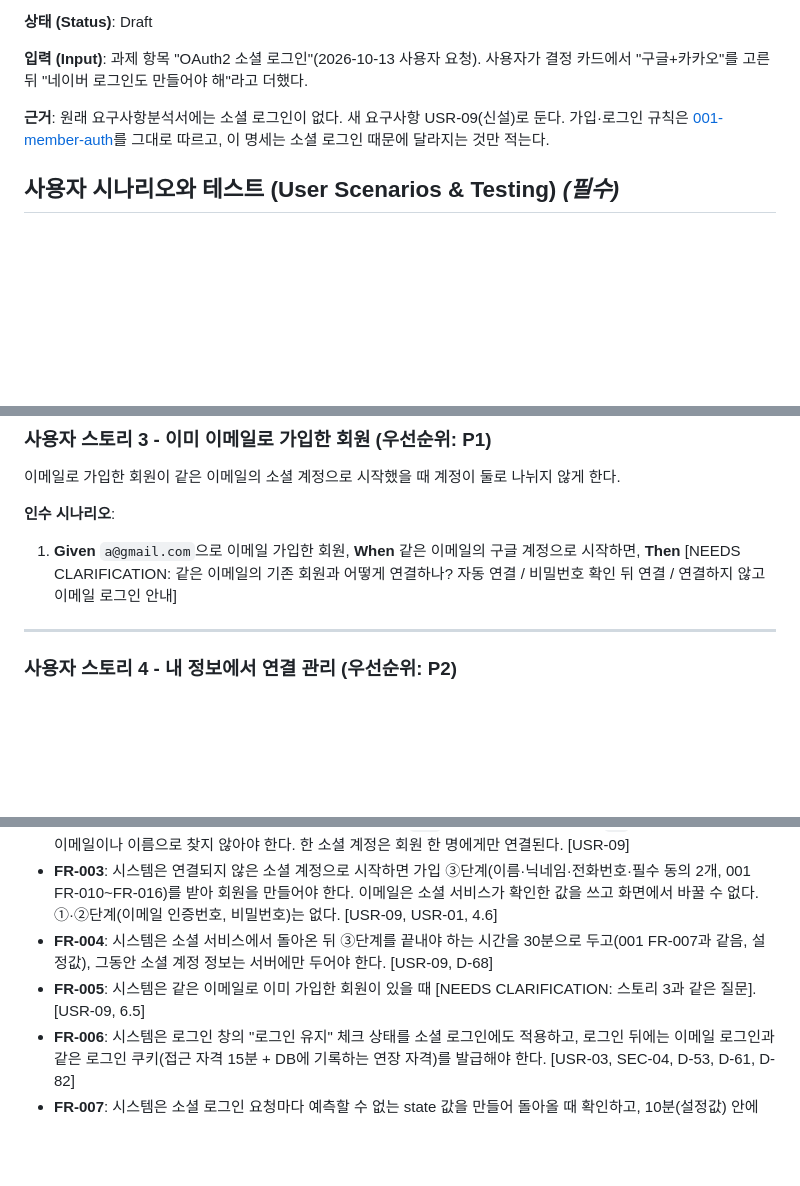
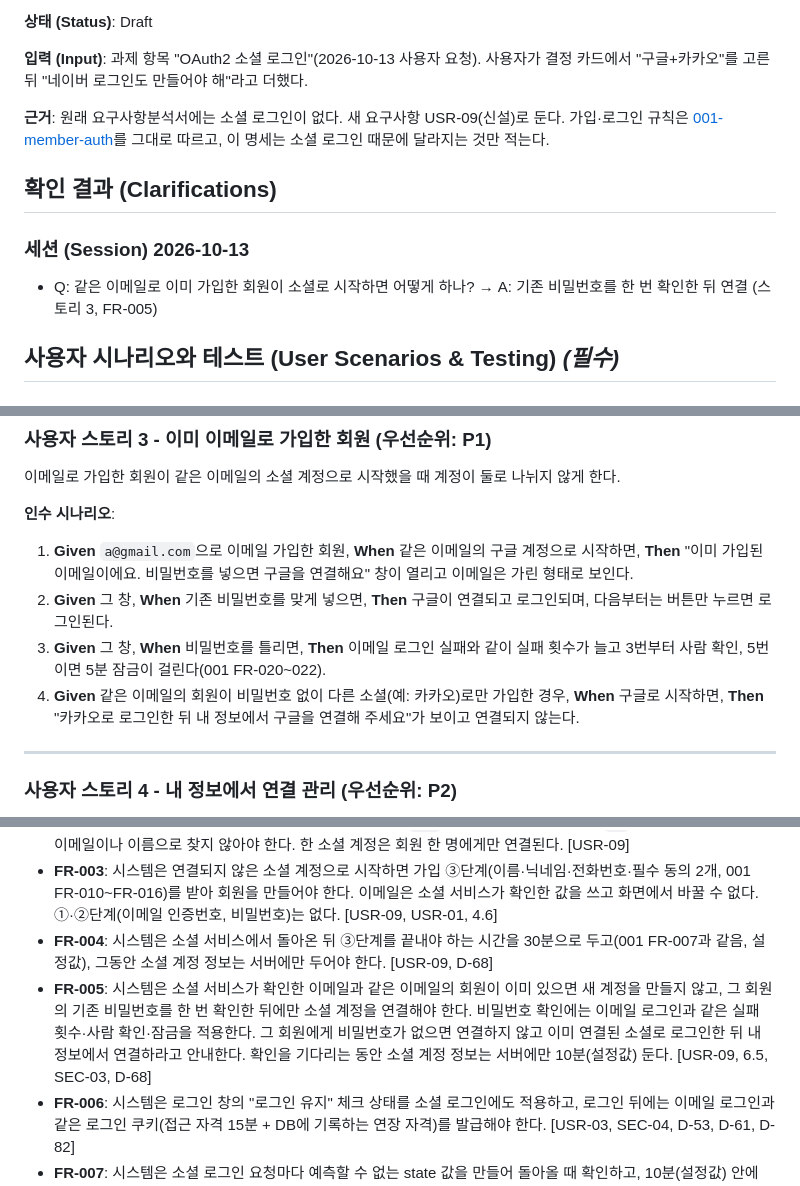
Before and after one commit to b-bine-blog/b-bine-blog, a Markdown page: specs/008-social-login/spec.md, 3 parts joined by grey strips. GitHub-like rendering; blank space fills up the shorter version.

Commit message:
docs: 008 확인 1 — 같은 이메일 회원은 비밀번호 확인 뒤 연결 (USR-09) [skip ci]
Co-Authored-By: Claude Opus 5.5 (1M context) <noreply@anthropic.com>
Claude-Session: https://claude.ai/code/session_019Vb8HvN1w7aCh1FhFDLzpU

```diff
--- a/specs/008-social-login/spec.md
+++ b/specs/008-social-login/spec.md
@@ -9,6 +9,12 @@
 **입력 (Input)**: 과제 항목 "OAuth2 소셜 로그인"(2026-10-13 사용자 요청). 사용자가 결정 카드에서 "구글+카카오"를 고른 뒤 "네이버 로그인도 만들어야 해"라고 더했다.
 
 **근거**: 원래 요구사항분석서에는 소셜 로그인이 없다. 새 요구사항 USR-09(신설)로 둔다. 가입·로그인 규칙은 [001-member-auth](../001-member-auth/spec.md)를 그대로 따르고, 이 명세는 소셜 로그인 때문에 달라지는 것만 적는다.
+
+## 확인 결과 (Clarifications)
+
+### 세션 (Session) 2026-10-13
+
+- Q: 같은 이메일로 이미 가입한 회원이 소셜로 시작하면 어떻게 하나? → A: 기존 비밀번호를 한 번 확인한 뒤 연결 (스토리 3, FR-005)
 
 ## 사용자 시나리오와 테스트 (User Scenarios & Testing) *(필수)*
 
@@ -49,7 +55,10 @@
 
 **인수 시나리오**:
 
-1. **Given** `a@gmail.com`으로 이메일 가입한 회원, **When** 같은 이메일의 구글 계정으로 시작하면, **Then** [NEEDS CLARIFICATION: 같은 이메일의 기존 회원과 어떻게 연결하나? 자동 연결 / 비밀번호 확인 뒤 연결 / 연결하지 않고 이메일 로그인 안내]
+1. **Given** `a@gmail.com`으로 이메일 가입한 회원, **When** 같은 이메일의 구글 계정으로 시작하면, **Then** "이미 가입된 이메일이에요. 비밀번호를 넣으면 구글을 연결해요" 창이 열리고 이메일은 가린 형태로 보인다.
+2. **Given** 그 창, **When** 기존 비밀번호를 맞게 넣으면, **Then** 구글이 연결되고 로그인되며, 다음부터는 버튼만 누르면 로그인된다.
+3. **Given** 그 창, **When** 비밀번호를 틀리면, **Then** 이메일 로그인 실패와 같이 실패 횟수가 늘고 3번부터 사람 확인, 5번이면 5분 잠금이 걸린다(001 FR-020~022).
+4. **Given** 같은 이메일의 회원이 비밀번호 없이 다른 소셜(예: 카카오)로만 가입한 경우, **When** 구글로 시작하면, **Then** "카카오로 로그인한 뒤 내 정보에서 구글을 연결해 주세요"가 보이고 연결되지 않는다.
 
 ---
 
@@ -82,7 +91,7 @@
 - **FR-002**: 시스템은 소셜 서비스가 준 회원 고유 번호(구글 `sub`, 카카오 회원번호, 네이버 `id`)로 회원을 찾아야 하며, 이메일이나 이름으로 찾지 않아야 한다. 한 소셜 계정은 회원 한 명에게만 연결된다. [USR-09]
 - **FR-003**: 시스템은 연결되지 않은 소셜 계정으로 시작하면 가입 ③단계(이름·닉네임·전화번호·필수 동의 2개, 001 FR-010~FR-016)를 받아 회원을 만들어야 한다. 이메일은 소셜 서비스가 확인한 값을 쓰고 화면에서 바꿀 수 없다. ①·②단계(이메일 인증번호, 비밀번호)는 없다. [USR-09, USR-01, 4.6]
 - **FR-004**: 시스템은 소셜 서비스에서 돌아온 뒤 ③단계를 끝내야 하는 시간을 30분으로 두고(001 FR-007과 같음, 설정값), 그동안 소셜 계정 정보는 서버에만 두어야 한다. [USR-09, D-68]
-- **FR-005**: 시스템은 같은 이메일로 이미 가입한 회원이 있을 때 [NEEDS CLARIFICATION: 스토리 3과 같은 질문]. [USR-09, 6.5]
+- **FR-005**: 시스템은 소셜 서비스가 확인한 이메일과 같은 이메일의 회원이 이미 있으면 새 계정을 만들지 않고, 그 회원의 기존 비밀번호를 한 번 확인한 뒤에만 소셜 계정을 연결해야 한다. 비밀번호 확인에는 이메일 로그인과 같은 실패 횟수·사람 확인·잠금을 적용한다. 그 회원에게 비밀번호가 없으면 연결하지 않고 이미 연결된 소셜로 로그인한 뒤 내 정보에서 연결하라고 안내한다. 확인을 기다리는 동안 소셜 계정 정보는 서버에만 10분(설정값) 둔다. [USR-09, 6.5, SEC-03, D-68]
 - **FR-006**: 시스템은 로그인 창의 "로그인 유지" 체크 상태를 소셜 로그인에도 적용하고, 로그인 뒤에는 이메일 로그인과 같은 로그인 쿠키(접근 자격 15분 + DB에 기록하는 연장 자격)를 발급해야 한다. [USR-03, SEC-04, D-53, D-61, D-82]
 - **FR-007**: 시스템은 소셜 로그인 요청마다 예측할 수 없는 state 값을 만들어 돌아올 때 확인하고, 10분(설정값) 안에 돌아온 한 번만 받아야 한다. PKCE를 지원하는 서비스는 PKCE도 쓴다. [SEC-10, USR-09]
 - **FR-008**: 시스템은 소셜 서비스의 접근 토큰을 회원 정보를 받는 데만 쓰고 저장하지 않아야 한다. [USR-09, 4.6]
```
